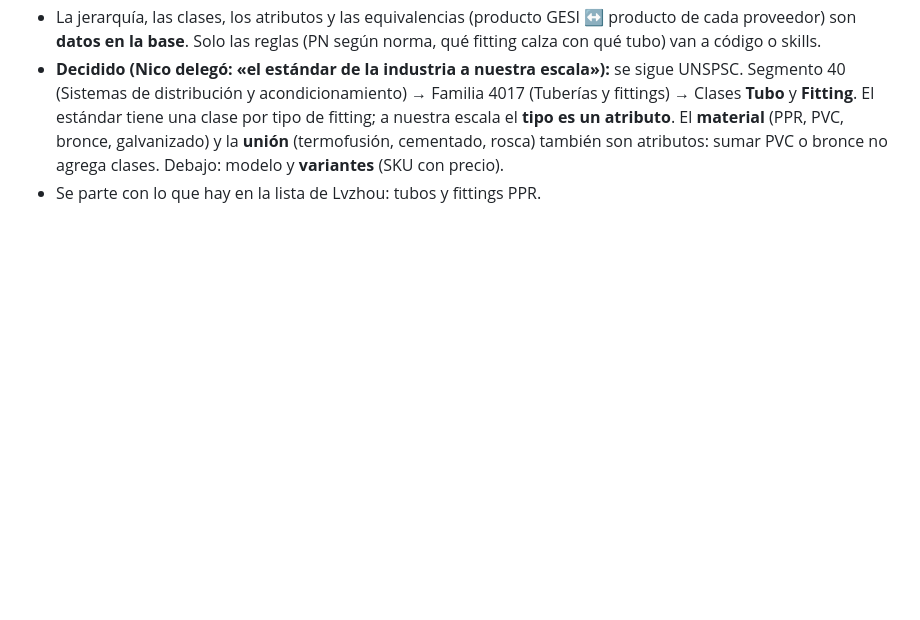
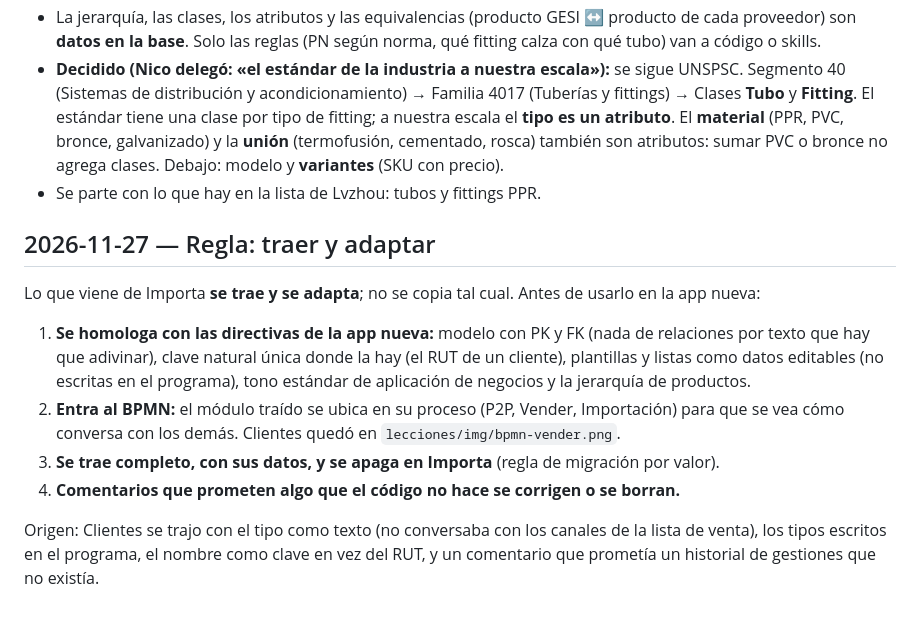
Before and after one commit to nicomontenegro-coder/Agente-IA, a Markdown page: DECISIONES.md, the part around the change. Drawn GitHub-style; blank space fills up the shorter version.

```diff
--- a/DECISIONES.md
+++ b/DECISIONES.md
@@ -71,3 +71,20 @@ GESI. La revisión guiada del modelo (paso 1 de 5) queda pendiente y se retoma c
   El **material** (PPR, PVC, bronce, galvanizado) y la **unión** (termofusión, cementado, rosca) también son
   atributos: sumar PVC o bronce no agrega clases. Debajo: modelo y **variantes** (SKU con precio).
 - Se parte con lo que hay en la lista de Lvzhou: tubos y fittings PPR.
+
+## 2026-11-27 — Regla: traer y adaptar
+
+Lo que viene de Importa **se trae y se adapta**; no se copia tal cual. Antes de usarlo en la app nueva:
+
+1. **Se homologa con las directivas de la app nueva:** modelo con PK y FK (nada de relaciones por texto
+   que hay que adivinar), clave natural única donde la hay (el RUT de un cliente), plantillas y listas como
+   datos editables (no escritas en el programa), tono estándar de aplicación de negocios y la jerarquía de
+   productos.
+2. **Entra al BPMN:** el módulo traído se ubica en su proceso (P2P, Vender, Importación) para que se vea
+   cómo conversa con los demás. Clientes quedó en `lecciones/img/bpmn-vender.png`.
+3. **Se trae completo, con sus datos, y se apaga en Importa** (regla de migración por valor).
+4. **Comentarios que prometen algo que el código no hace se corrigen o se borran.**
+
+Origen: Clientes se trajo con el tipo como texto (no conversaba con los canales de la lista de venta), los
+tipos escritos en el programa, el nombre como clave en vez del RUT, y un comentario que prometía un historial
+de gestiones que no existía.
```
Also changed, not shown: lecciones/img/bpmn-vender.png (added), 3 other files.
